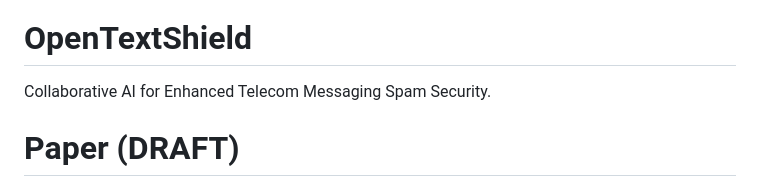
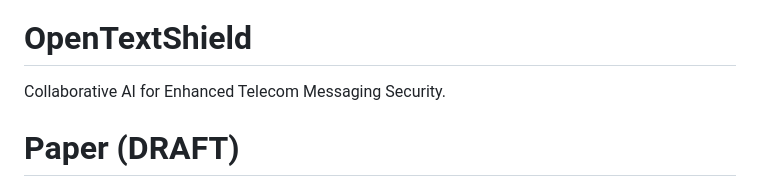
Before and after one commit to TelecomsXChangeAPi/OpenTextShield, a Markdown page: README.md, the part around the change. GitHub-like rendering.

```diff
--- a/README.md
+++ b/README.md
@@ -4,7 +4,7 @@
 
 
 # OpenTextShield
-Collaborative AI for Enhanced Telecom Messaging Spam Security.
+Collaborative AI for Enhanced Telecom Messaging Security.
 
 # Paper (DRAFT)
 
```
